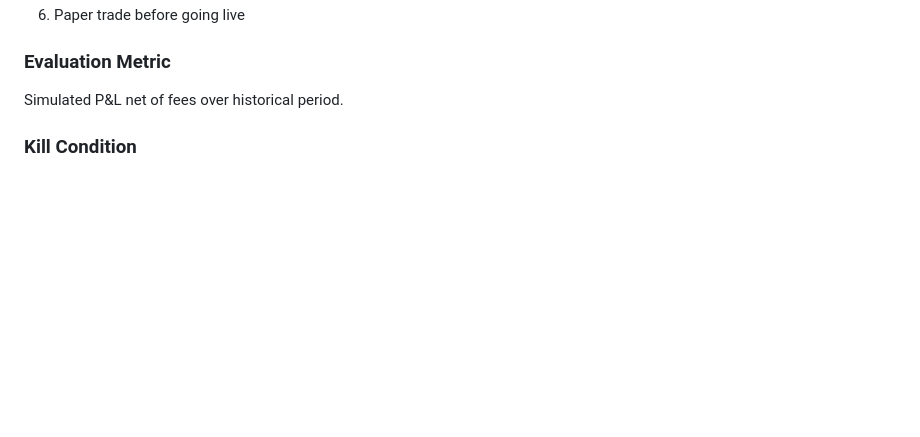
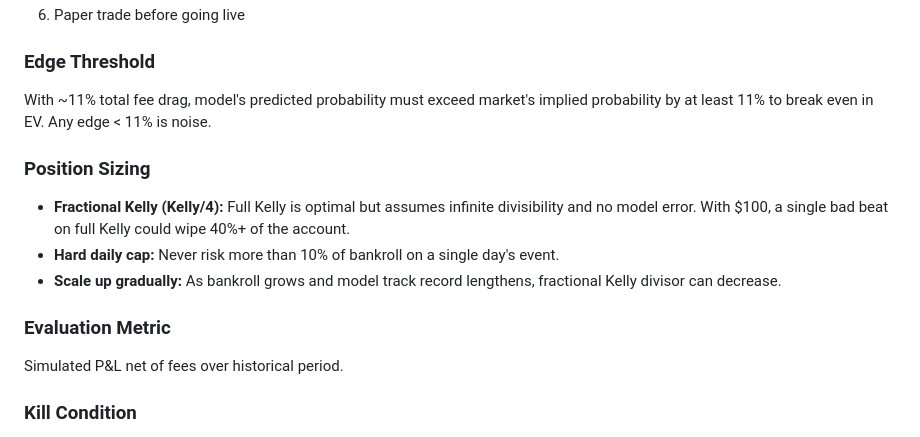
Before and after one commit to muratrudd-pixel/alphatemp, a Markdown page: docs/plans/MASTER-PLAN.md, the part around one of its changes. Rendered like a GitHub page; blank space fills up the shorter version.

```diff
--- a/docs/plans/MASTER-PLAN.md
+++ b/docs/plans/MASTER-PLAN.md
@@ -259,4 +288,12 @@ Map the model's bracket probabilities to actual Kalshi trading decisions.
 6. Paper trade before going live
+
+### Edge Threshold
+With ~11% total fee drag, model's predicted probability must exceed market's implied probability by at least 11% to break even in EV. Any edge < 11% is noise.
+
+### Position Sizing
+- **Fractional Kelly (Kelly/4):** Full Kelly is optimal but assumes infinite divisibility and no model error. With $100, a single bad beat on full Kelly could wipe 40%+ of the account.
+- **Hard daily cap:** Never risk more than 10% of bankroll on a single day's event.
+- **Scale up gradually:** As bankroll grows and model track record lengthens, fractional Kelly divisor can decrease.
 
 ### Evaluation Metric
 Simulated P&L net of fees over historical period.
```
Also changed, not shown: other parts of docs/plans/MASTER-PLAN.md (+33 -4 lines), docs/plans/2026-02-27-dynamic-uncertainty-design.md (+6 -0 lines).
